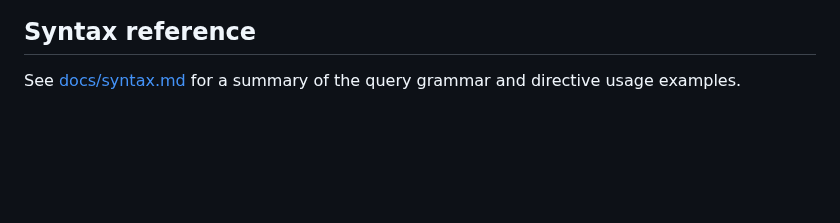
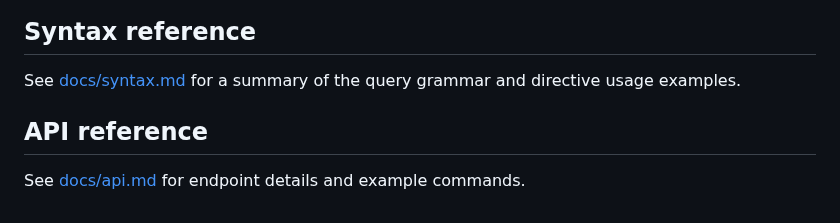
Before and after one commit to 13alvone/speakQuery, a Markdown page: README.md, the part around the change. GitHub-like rendering; blank space fills up the shorter version.

Commit message:
docs: add API reference

```diff
--- a/README.md
+++ b/README.md
@@ -184,3 +184,6 @@ These constructs are not part of the supported query language.
 
 ## Syntax reference
 See [docs/syntax.md](docs/syntax.md) for a summary of the query grammar and directive usage examples.
+
+## API reference
+See [docs/api.md](docs/api.md) for endpoint details and example commands.
```
Also changed, not shown: docs/api.md (added, +92 -0 lines).
